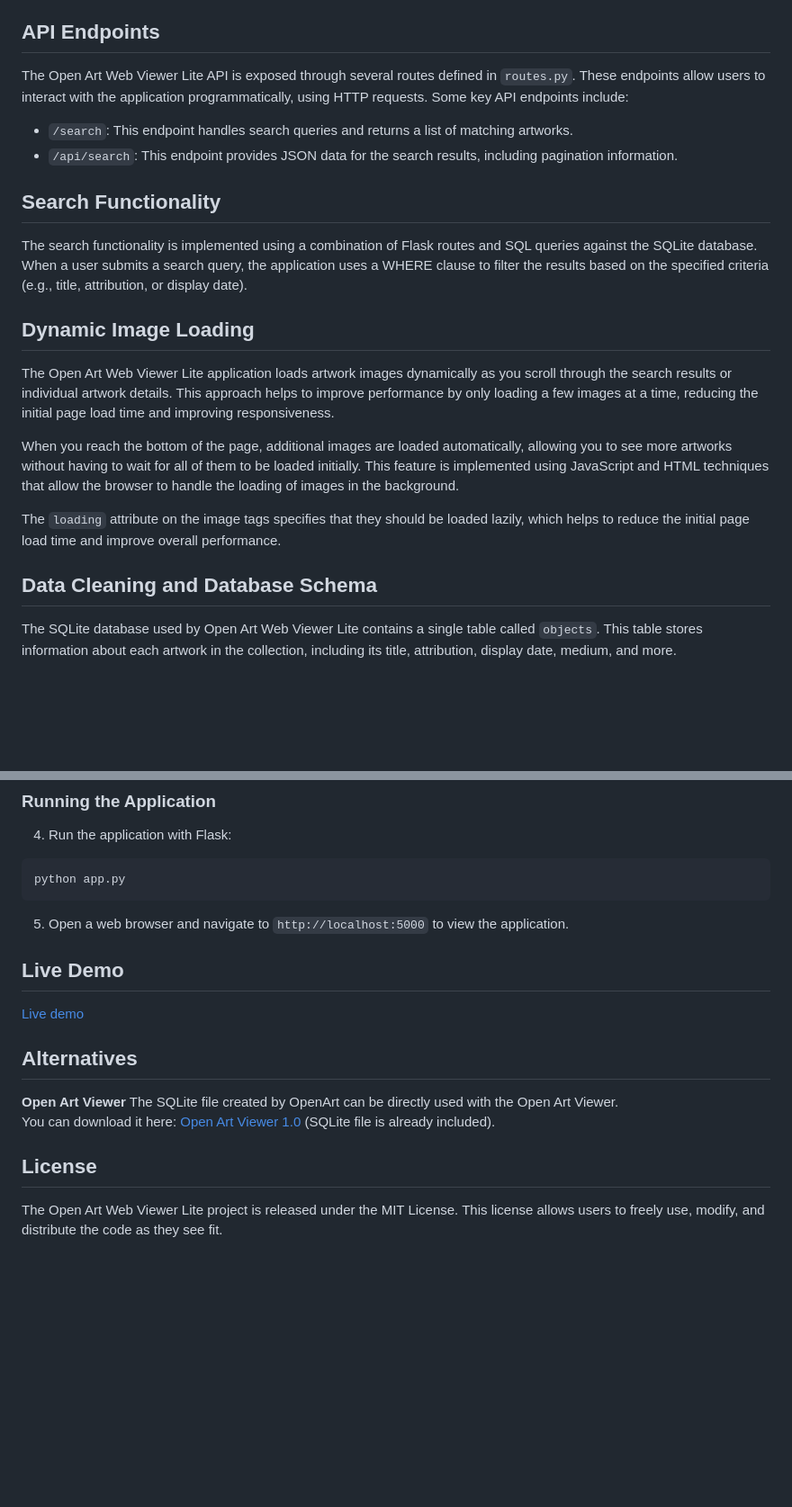
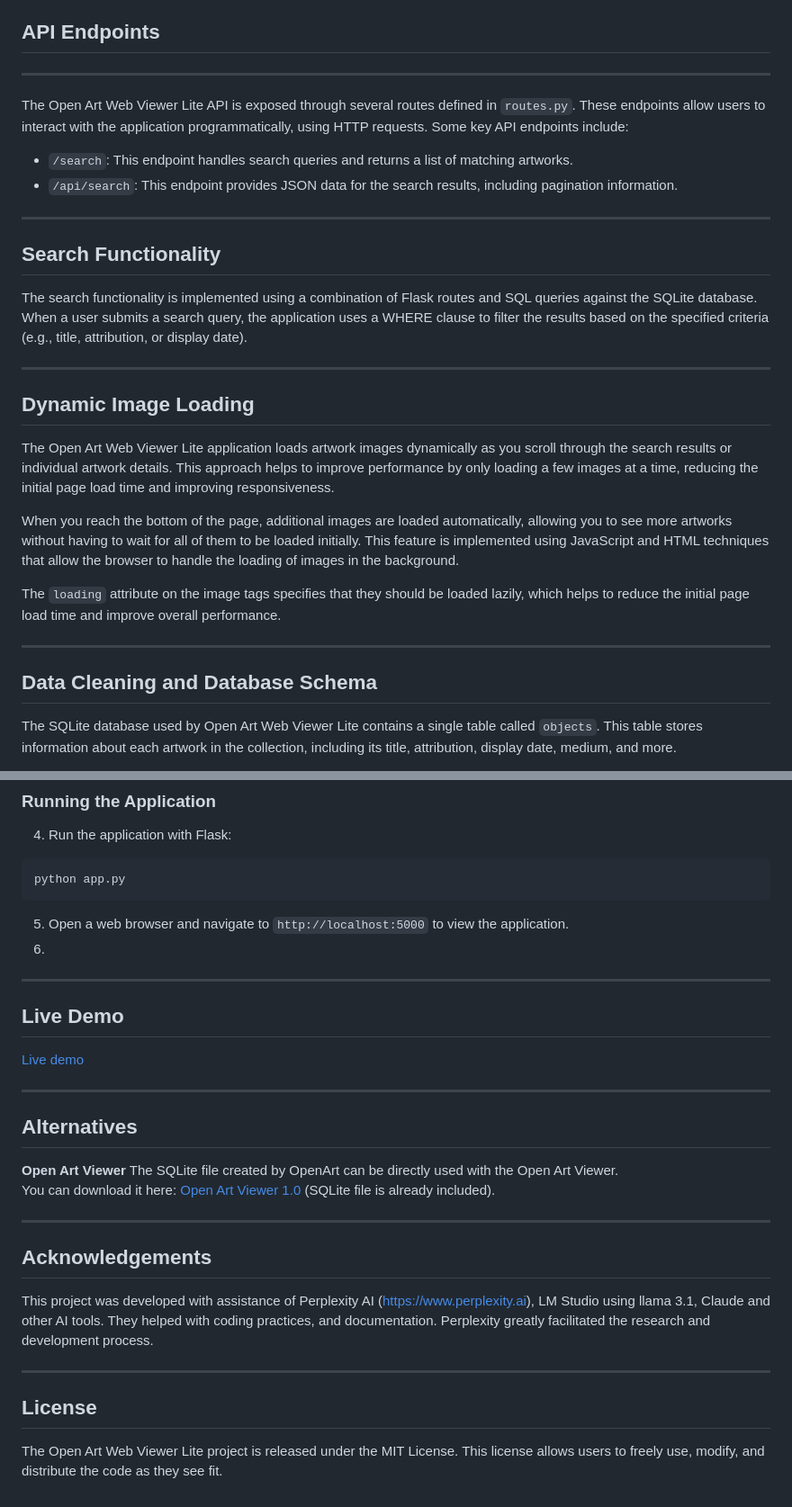
Before and after one commit to Wartem/open_art_web_viewer_lite, a Markdown page: README.md, 2 parts joined by grey strips. Shown: that part at 90% size. GitHub-like rendering; blank space fills up the shorter version.

````diff
--- a/README.md
+++ b/README.md
@@ -48,7 +51,8 @@ The project's directory structure can be broken down into several key components
 * `templates/`: This directory contains HTML templates used to render pages for users, such as the search pages.
 * `static/`: This directory holds CSS and image files.
 
-**API Endpoints**
+## API Endpoints
+
 ----------------
 
 The Open Art Web Viewer Lite API is exposed through several routes defined in `routes.py`. These endpoints allow users to interact with the application programmatically, using HTTP requests. Some key API endpoints include:
@@ -56,13 +60,15 @@ The Open Art Web Viewer Lite API is exposed through several routes defined in `r
 * `/search`: This endpoint handles search queries and returns a list of matching artworks.
 * `/api/search`: This endpoint provides JSON data for the search results, including pagination information.
 
-**Search Functionality**
-------------------------
+------------------
+
+## Search Functionality
 
 The search functionality is implemented using a combination of Flask routes and SQL queries against the SQLite database. When a user submits a search query, the application uses a WHERE clause to filter the results based on the specified criteria (e.g., title, attribution, or display date).
 
-**Dynamic Image Loading**
--------------------------
+------------------
+
+## Dynamic Image Loading
 
 The Open Art Web Viewer Lite application loads artwork images dynamically as you scroll through the search results or individual artwork details. This approach helps to improve performance by only loading a few images at a time, reducing the initial page load time and improving responsiveness.
 
@@ -70,8 +76,9 @@ When you reach the bottom of the page, additional images are loaded automaticall
 
 The `loading` attribute on the image tags specifies that they should be loaded lazily, which helps to reduce the initial page load time and improve overall performance.
 
-**Data Cleaning and Database Schema**
 ------------------
+
+## Data Cleaning and Database Schema
 
 The SQLite database used by Open Art Web Viewer Lite contains a single table called `objects`. This table stores information about each artwork in the collection, including its title, attribution, display date, medium, and more.
 
@@ -151,18 +161,25 @@ pip install -r requirements.txt
 python app.py
 ```
 5. Open a web browser and navigate to `http://localhost:5000` to view the application.
+6.
+------------------
 
-**Live Demo**
-------------------
+## Live Demo
 [Live demo](https://open-art-web-viewer-lite-fef64c62288d.herokuapp.com/)
 
-**Alternatives**
 ------------------
+
+## Alternatives
 **Open Art Viewer**
 The SQLite file created by OpenArt can be directly used with the Open Art Viewer.
 You can download it here: [Open Art Viewer 1.0 ](https://sites.google.com/view/wartem/art-viewer) (SQLite file is already included).
 
-**License**
-----------
+------------------
 
+## Acknowledgements
+This project was developed with assistance of Perplexity AI (https://www.perplexity.ai), LM Studio using llama 3.1, Claude and other AI tools. They helped with coding practices, and documentation. Perplexity greatly facilitated the research and development process.
+
+------------------
+
+## License
 The Open Art Web Viewer Lite project is released under the MIT License. This license allows users to freely use, modify, and distribute the code as they see fit.
````
Also changed, not shown: other parts of README.md (+10 -4 lines).
